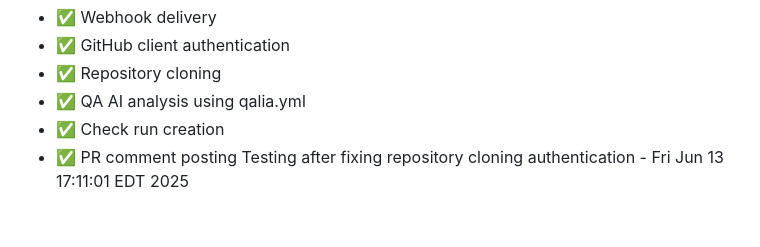
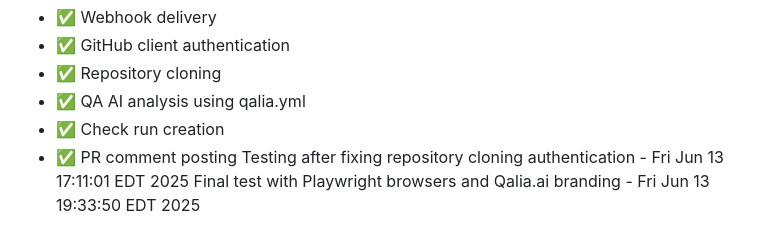
Before and after one commit to floor-licker/demo-web-app, a Markdown page: README.md, the part around the change. Drawn GitHub-style.

Commit message:
Final test: Playwright browsers + Qalia.ai branding

```diff
--- a/README.md
+++ b/README.md
@@ -190,3 +190,4 @@ This PR should trigger:
 - ✅ Check run creation
 - ✅ PR comment posting
 Testing after fixing repository cloning authentication - Fri Jun 13 17:11:01 EDT 2025
+Final test with Playwright browsers and Qalia.ai branding - Fri Jun 13 19:33:50 EDT 2025
```
